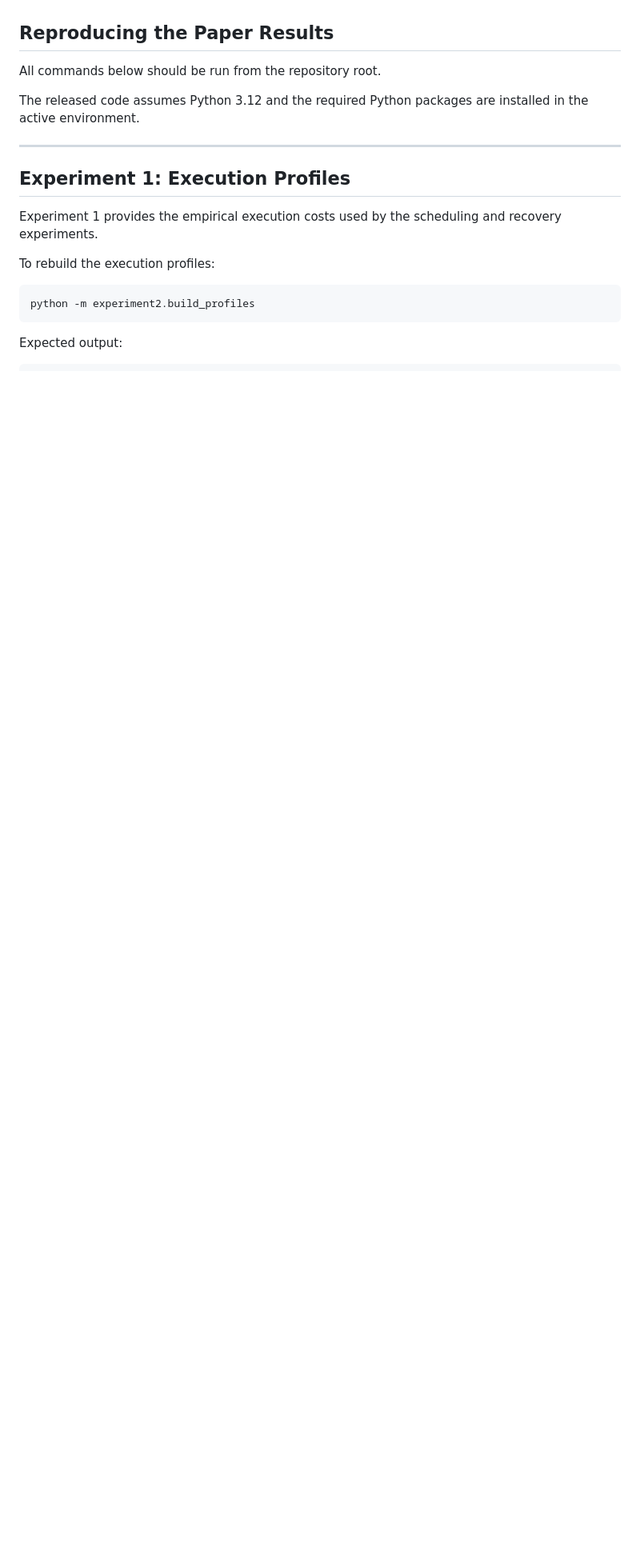
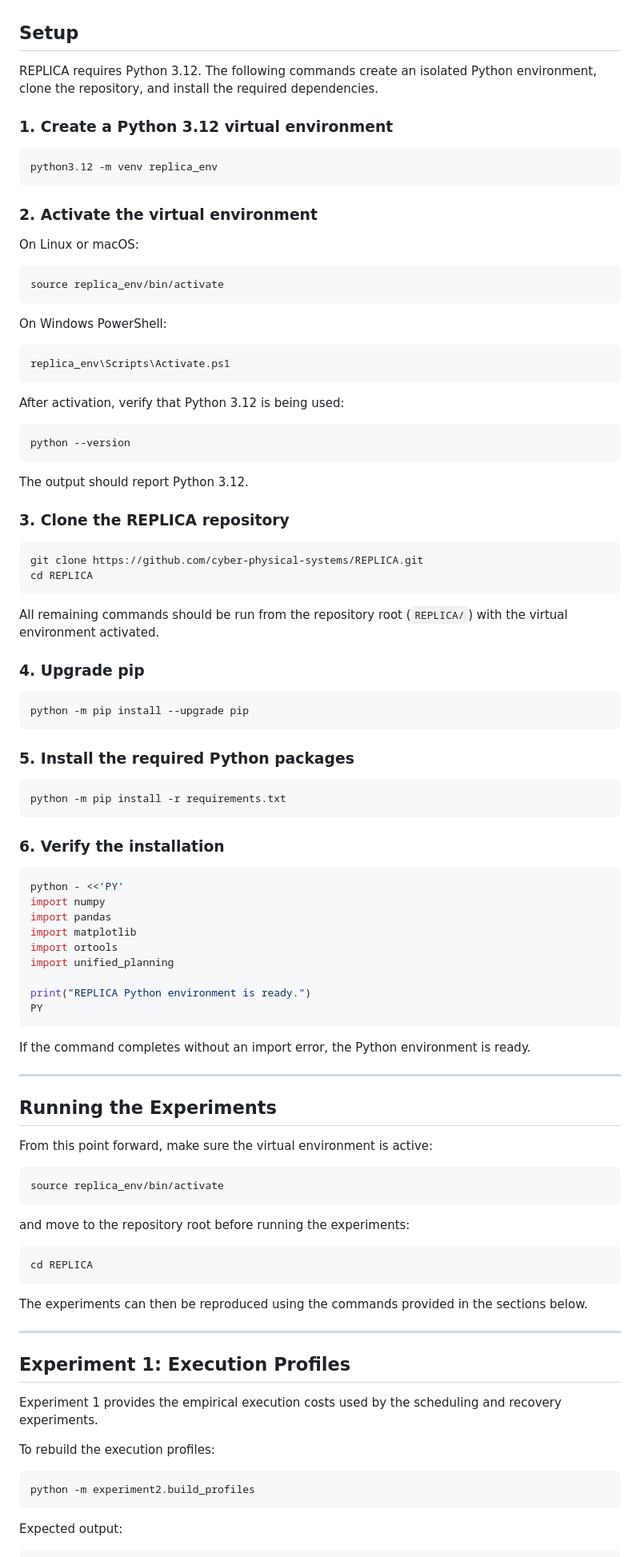
Before and after one commit to cyber-physical-systems/REPLICA, a Markdown page: README.md, the part around the change. Shown at 80% size. GitHub-like rendering; blank space fills up the shorter version.

````diff
--- a/README.md
+++ b/README.md
@@ -1,10 +1,91 @@
 Task scheduling across edge-to-cloud environments is increasingly demanding due to the wide adoption and continued emergence of edge devices. Traditional scheduling approaches perform well under normal resource conditions, but abrupt disruptions or adversarial attacks can create runtime states in which existing task assignments or recovery decisions fail or are no longer valid. To address this issue, we present REPLICA, a state-aware orchestration framework that uses the Planning Domain Definition Language to represent the current system state, resource capabilities, task requirements, and workflow goals. REPLICA operates as a closed loop that observes system conditions, reconstructs the planning problem, executes validated actions, and replans unfinished workloads when resource availability or cloud model performance degrades. We evaluate REPLICA against Dynamic HEFT, CP-SAT, and EASY Backfill, and our results show that as resource availability decreases, REPLICA remains competitive with CP-SAT while reducing workflow makespan by up to 21.6\% over HEFT and 40.5\% over EASY Backfill. In particular, under runtime resource loss and adversarial attacks, REPLICA outperforms all other baselines, achieving the best recovery success and reducing trusted-service interruption by 99.3~99.7\%. We release REPLICA to the public research community
 
-## Reproducing the Paper Results
+## Setup
 
-All commands below should be run from the repository root.
+REPLICA requires Python 3.12. The following commands create an isolated Python environment, clone the repository, and install the required dependencies.
 
-The released code assumes Python 3.12 and the required Python packages are installed in the active environment.
+### 1. Create a Python 3.12 virtual environment
+
+```bash
+python3.12 -m venv replica_env
+```
+
+### 2. Activate the virtual environment
+
+On Linux or macOS:
+
+```bash
+source replica_env/bin/activate
+```
+
+On Windows PowerShell:
+
+```powershell
+replica_env\Scripts\Activate.ps1
+```
+
+After activation, verify that Python 3.12 is being used:
+
+```bash
+python --version
+```
+
+The output should report Python 3.12.
+
+### 3. Clone the REPLICA repository
+
+```bash
+git clone https://github.com/cyber-physical-systems/REPLICA.git
+cd REPLICA
+```
+
+All remaining commands should be run from the repository root (`REPLICA/`) with the virtual environment activated.
+
+### 4. Upgrade pip
+
+```bash
+python -m pip install --upgrade pip
+```
+
+### 5. Install the required Python packages
+
+```bash
+python -m pip install -r requirements.txt
+```
+
+### 6. Verify the installation
+
+```bash
+python - <<'PY'
+import numpy
+import pandas
+import matplotlib
+import ortools
+import unified_planning
+
+print("REPLICA Python environment is ready.")
+PY
+```
+
+If the command completes without an import error, the Python environment is ready.
+
+---
+
+## Running the Experiments
+
+From this point forward, make sure the virtual environment is active:
+
+```bash
+source replica_env/bin/activate
+```
+
+and move to the repository root before running the experiments:
+
+```bash
+cd REPLICA
+```
+
+The experiments can then be reproduced using the commands provided in the sections below.
 
 ---
 
````
